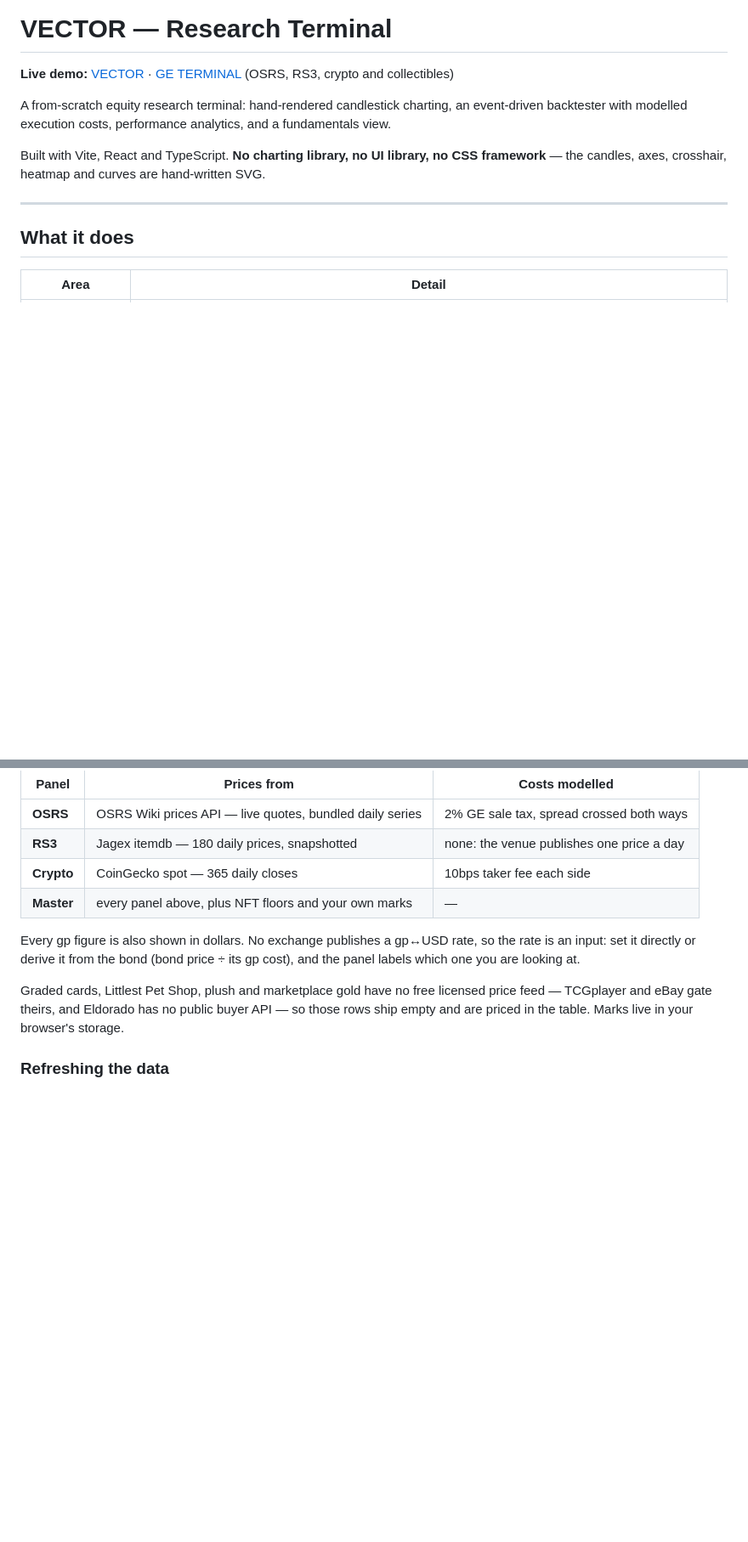
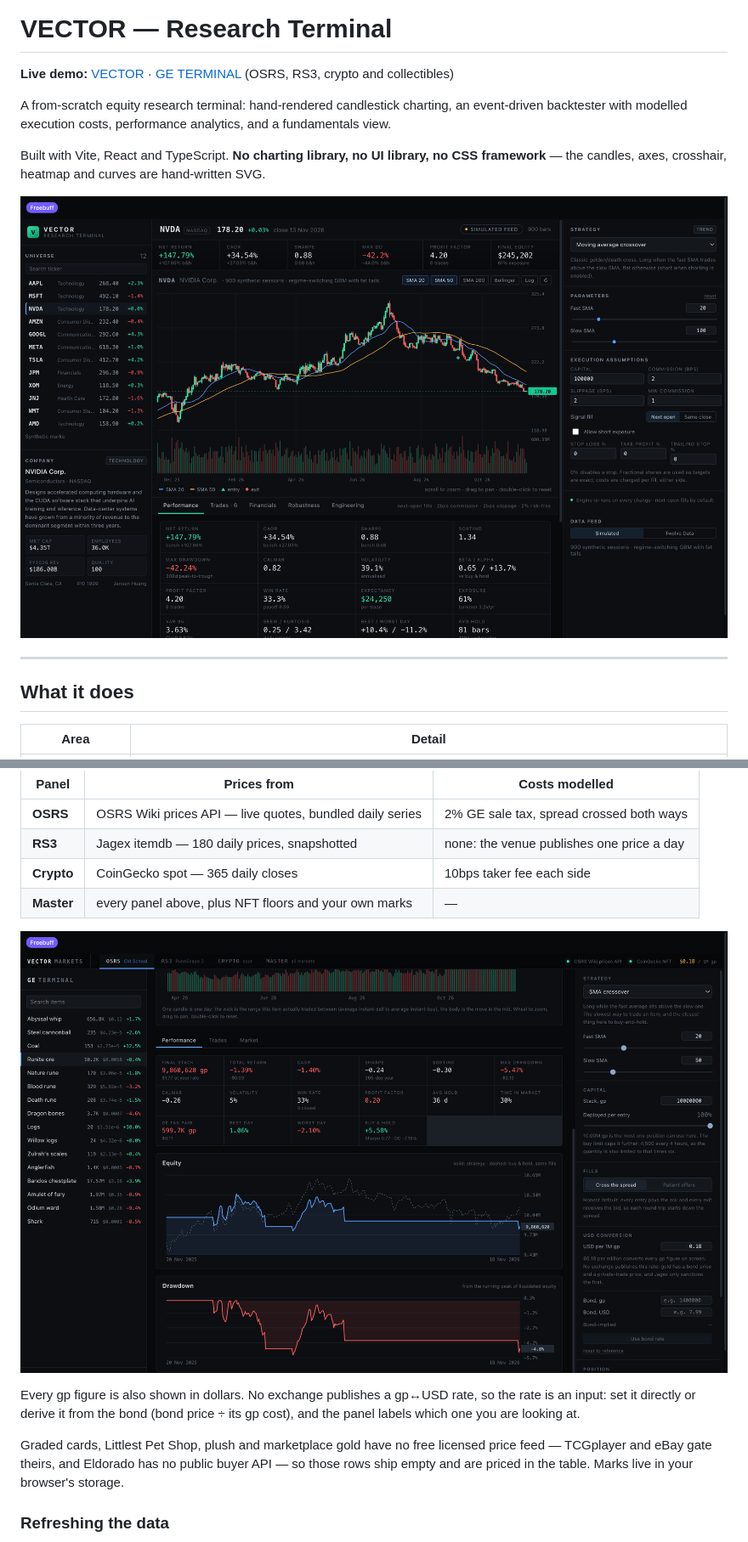
Before and after one commit to NicholasVormack/vector-terminal, a Markdown page: README.md, 2 parts joined by grey strips. Shown at 85% size. Drawn GitHub-style; pictures changed too: docs/ge-terminal.png (added), docs/vector-terminal.png (added); blank space fills up the shorter version.

```diff
--- a/README.md
+++ b/README.md
@@ -7,6 +7,8 @@ backtester with modelled execution costs, performance analytics, and a fundament
 
 Built with Vite, React and TypeScript. **No charting library, no UI library, no CSS framework** —
 the candles, axes, crosshair, heatmap and curves are hand-written SVG.
+
+![VECTOR: the universe rail, a candlestick chart with SMA overlays and trade markers, strategy and execution controls, and the performance panel](docs/vector-terminal.png)
 
 ---
 
@@ -32,6 +34,8 @@ engine with different venue rules, and shows four panels:
 | **RS3** | Jagex itemdb — 180 daily prices, snapshotted | none: the venue publishes one price a day |
 | **Crypto** | CoinGecko spot — 365 daily closes | 10bps taker fee each side |
 | **Master** | every panel above, plus NFT floors and your own marks | — |
+
+![GE TERMINAL: OSRS item rail with gp and dollar prices beside an equity curve, drawdown curve and the full performance panel](docs/ge-terminal.png)
 
 Every gp figure is also shown in dollars. No exchange publishes a gp↔USD rate, so the rate is an
 input: set it directly or derive it from the bond (bond price ÷ its gp cost), and the panel labels
```
Also changed, not shown: other parts of README.md (+5 -0 lines), docs/social-preview.png (added), 2 other files.
